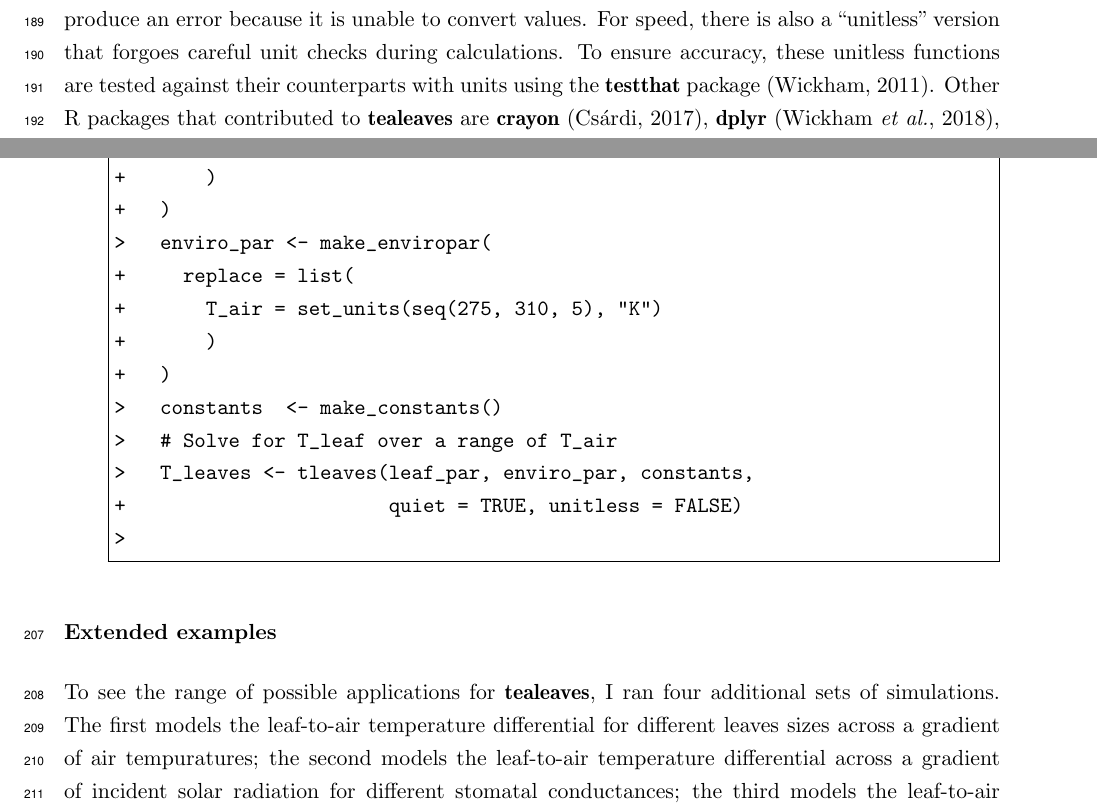
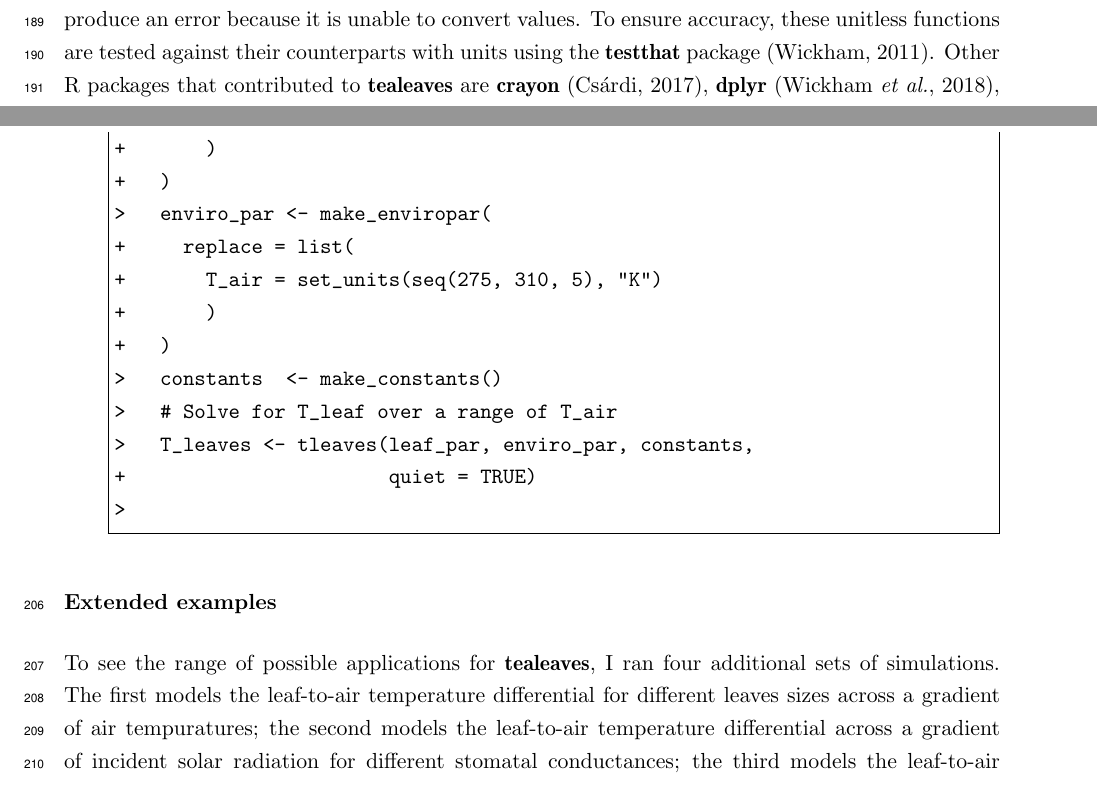
Before and after one commit to cdmuir/tealeaves-ms, a LaTeX document (ms/ms.tex): two parts of pages 10 and 11 of 29, joined at a grey line, cut so that both start at the same text. The pictures show the PDF file ms/ms.pdf that the author committed with the source.

Commit message:
tested with new tealeaves master

```diff
--- a/ms/ms.tex
+++ b/ms/ms.tex
@@ -269,7 +269,7 @@ Evaporation rate (mol H$_2$O m$^{-2}$ s$^{-1}$) is the product of the total cond
 
 R is a fully open source programming language for statistical computing that allows users to develop their own packages with new functions. \tealeaves~takes three sets of parameter inputs: leaf parameters, environmental parameters, and physical constants (see Table \ref{table:table_input}). The package provides reasonable defaults, but users can input new values to address their question, as I demonstrate in the next section. With one or more parameter sets, \tealeaves~uses the \code{uniroot} function in R base package \pkg{stats} to find the \tleaf~that balances the leaf energy budget (Eqn \ref{eq:energy_budget}). It outputs the equilibrium \tleaf~and energy fluxes in a table for analysis and visualization.
 
-Unlike previous leaf energy models, \tealeaves~ensures that calculations are technically correct by assigning stadard SI units with the R package \pkg{units} \cite{Pebesma_etal_2016}. Every parameter and calculated value must have correctly assigned units. If units are not properly defined, \tealeaves~will produce an error because it is unable to convert values. For speed, there is also a ``unitless'' version that forgoes careful unit checks during calculations. To ensure accuracy, these unitless functions are tested against their counterparts with units using the \pkg{testthat} package \citep{Wickham_2011b}. Other R packages that contributed to \tealeaves~are \pkg{crayon} \citep{Csardi_2017}, \pkg{dplyr} \citep{Wickham_etal_2018}, \pkg{glue} \citep{Hester_2018}, \pkg{furrr} \citep{Vaughan_Dancho_2018}, \pkg{future} \citep{Bengtsson_2018}, \pkg{ggplot} \citep{Wickham_2016}, \pkg{magrittr} \citep{Bache_Wickham_2014}, \pkg{purrr} \citep{Henry_Wickham_2018b}, \pkg{rlang} \citep{Henry_Wickham_2018a}, \pkg{stringr} \citep{Wickham_2018}, \pkg{tidyr} \citep{Wickham_Henry_2018}.
+Unlike previous leaf energy models, \tealeaves~ensures that calculations are technically correct by assigning stadard SI units with the R package \pkg{units} \cite{Pebesma_etal_2016}. Every parameter and calculated value must have correctly assigned units. If units are not properly defined, \tealeaves~will produce an error because it is unable to convert values. To ensure accuracy, these unitless functions are tested against their counterparts with units using the \pkg{testthat} package \citep{Wickham_2011b}. Other R packages that contributed to \tealeaves~are \pkg{crayon} \citep{Csardi_2017}, \pkg{dplyr} \citep{Wickham_etal_2018}, \pkg{glue} \citep{Hester_2018}, \pkg{furrr} \citep{Vaughan_Dancho_2018}, \pkg{future} \citep{Bengtsson_2018}, \pkg{ggplot} \citep{Wickham_2016}, \pkg{magrittr} \citep{Bache_Wickham_2014}, \pkg{purrr} \citep{Henry_Wickham_2018b}, \pkg{rlang} \citep{Henry_Wickham_2018a}, \pkg{stringr} \citep{Wickham_2018}, \pkg{tidyr} \citep{Wickham_Henry_2018}.
 
 \subsection*{Worked examples}
 
@@ -288,7 +288,7 @@ The box below provides R code implementing the minimum worked example with defau
 >   constants  <- make_constants()
 >   # Solve for T_leaf
 >   T_leaf <- tleaf(leaf_par, enviro_par, constants,
-+                   quiet = TRUE, unitless = FALSE)
++                   quiet = TRUE)
 >
 \end{Sinput}
 \end{Schunk}
@@ -314,7 +314,7 @@ The box below provides R code to calculate leaf temperature along an air tempera
 >   constants  <- make_constants()
 >   # Solve for T_leaf over a range of T_air
 >   T_leaves <- tleaves(leaf_par, enviro_par, constants,
-+                       quiet = TRUE, unitless = FALSE)
++                       quiet = TRUE)
 >
 \end{Sinput}
 \end{Schunk}
```
Also changed, not shown: figures/fig1.pdf, figures/gp_exe1.pdf, figures/gp_exe2.pdf, figures/gp_exe3.pdf, figures/gp_exe4.pdf, ms/ms.pdf, 2 other files.
